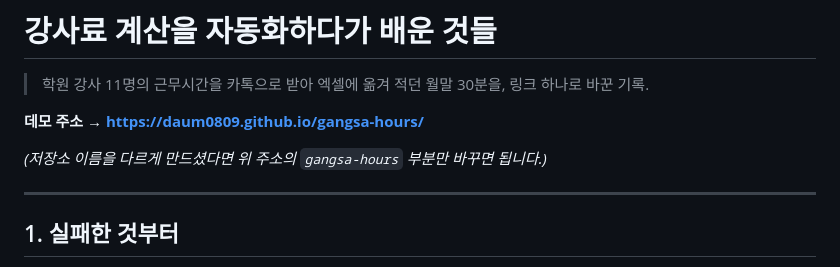
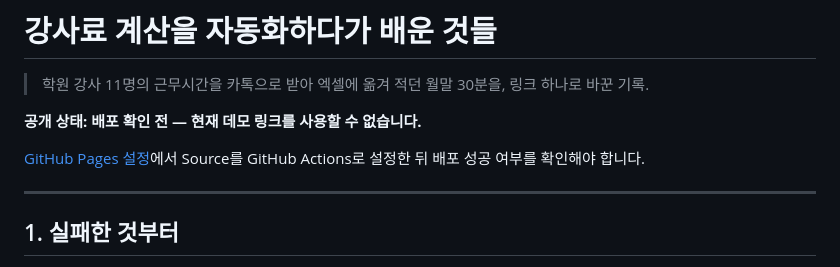
Before and after one commit to daum0809/gangsa-hours, a Markdown page: README.md, the part around the change. GitHub-like rendering.

Commit message:
작동 미확인 데모 링크를 배포 대기 안내로 정정

```diff
--- a/README.md
+++ b/README.md
@@ -2,9 +2,11 @@
 
 > 학원 강사 11명의 근무시간을 카톡으로 받아 엑셀에 옮겨 적던 월말 30분을, 링크 하나로 바꾼 기록.
 
-**데모 주소 → https://daum0809.github.io/gangsa-hours/**
+**공개 상태: 배포 확인 전 — 현재 데모 링크를 사용할 수 없습니다.**
 
-*(저장소 이름을 다르게 만드셨다면 위 주소의 `gangsa-hours` 부분만 바꾸면 됩니다.)*
+[GitHub Pages 설정](https://github.com/daum0809/gangsa-hours/settings/pages)에서 Source를 GitHub Actions로 설정한 뒤 배포 성공 여부를 확인해야 합니다.
+
+
 
 ---
 
```
